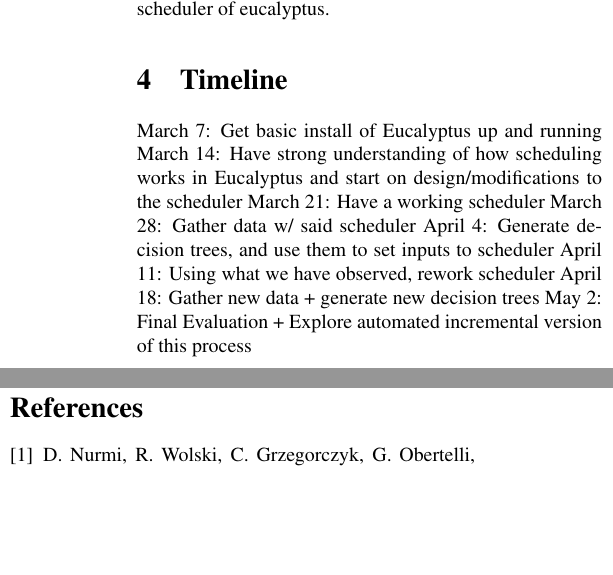
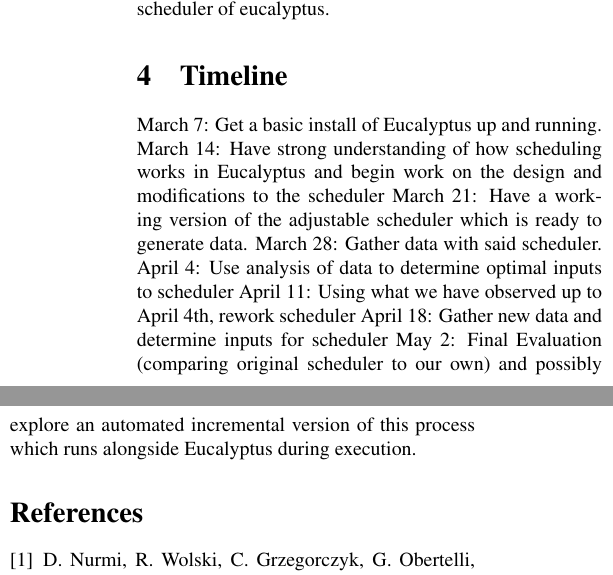
Before and after one commit to cs525-koala/documents, a LaTeX paper (survey/paper.tex, which reads survey/timeline.tex): two parts of the columns of the page, joined at a grey line, cut so that both start at the same text, the shorter picture padded with empty space. Compiled offline with pdfLaTeX.

Commit message:
More timeline work

```diff
--- a/survey/timeline.tex
+++ b/survey/timeline.tex
@@ -1,9 +1,9 @@
 \section{Timeline}
-March 7: Get basic install of Eucalyptus up and running
-March 14: Have strong understanding of how scheduling works in Eucalyptus and start on design/modifications to the scheduler
-March 21: Have a working scheduler
-March 28: Gather data w/ said scheduler
-April 4: Generate decision trees, and use them to set inputs to scheduler
-April 11: Using what we have observed, rework scheduler
-April 18: Gather new data + generate new decision trees
-May 2: Final Evaluation + Explore automated incremental version of this process
+March 7: Get a basic install of Eucalyptus up and running.
+March 14: Have strong understanding of how scheduling works in Eucalyptus and begin work on the design and modifications to the scheduler
+March 21: Have a working version of the adjustable scheduler which is ready to generate data.
+March 28: Gather data with said scheduler.
+April 4: Use analysis of data to determine optimal inputs to scheduler
+April 11: Using what we have observed up to April 4th, rework scheduler
+April 18: Gather new data and determine inputs for scheduler
+May 2: Final Evaluation (comparing original scheduler to our own) and possibly explore an automated incremental version of this process which runs alongside Eucalyptus during execution.
```
